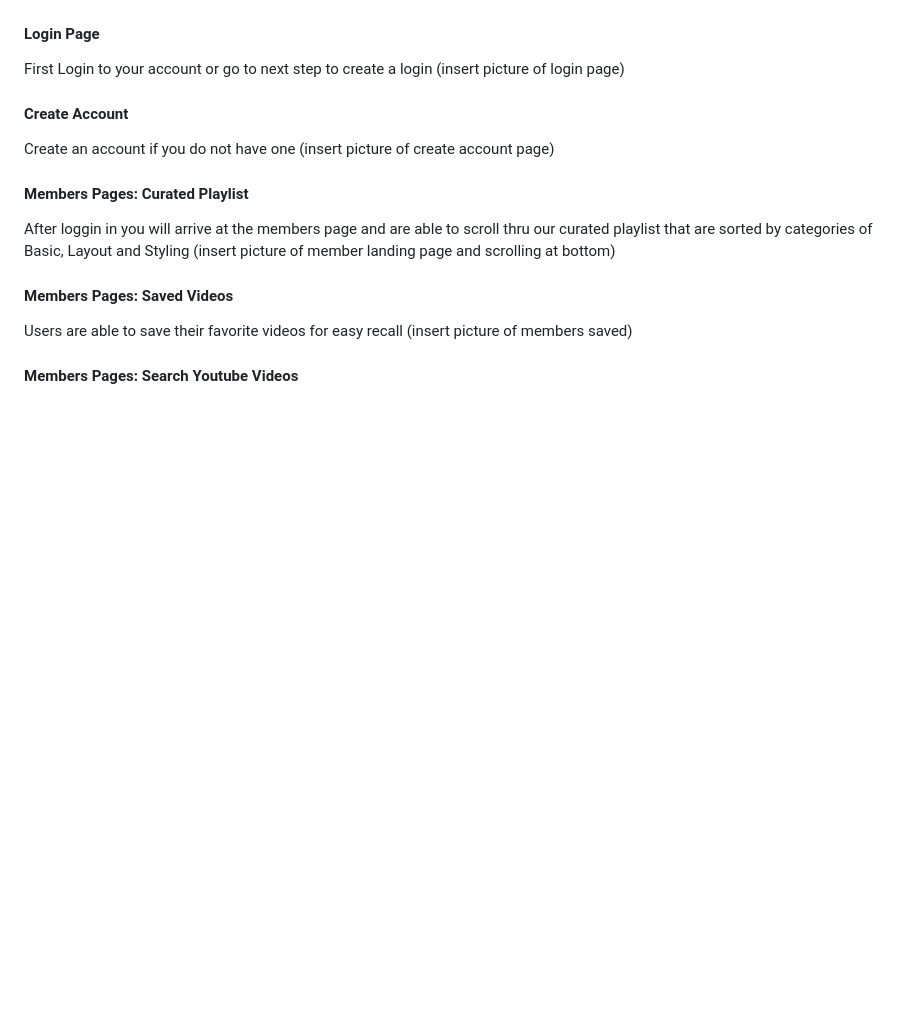
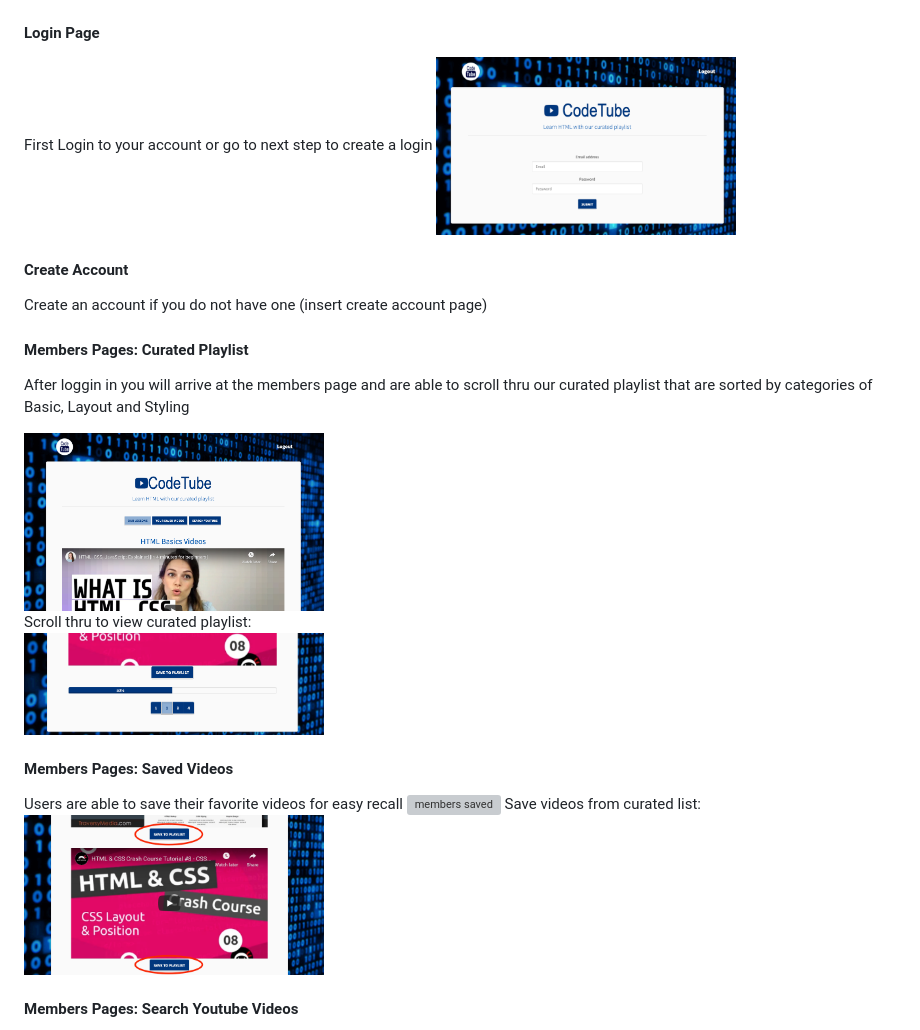
Before and after one commit to Jacobn88/CodeTube, a Markdown page: README.md, the part around the change printed below. Drawn GitHub-style; pictures changed too: public/images/Members-page.png (added), public/images/Savevideos.png (added), public/images/ScrollPlaylist.png (added); blank space fills up the shorter version; grey boxes are pictures that could not be loaded.

Commit message:
finished readme, added screenshots with exception of the create account page

```diff
--- a/README.md
+++ b/README.md
@@ -25,19 +25,25 @@ SO THAT I can quickly locate/access/organize videos and learn content efficientl
 
 #### Login Page
 First Login to your account or go to next step to create a login
-(insert picture of login page)
+<img src="./public/images/login-page.png" alt="login page" width="300"/>
 
 #### Create Account
 Create an account if you do not have one
-(insert picture of create account page)
+(insert create account page)
+
 
 #### Members Pages: Curated Playlist
 After loggin in you will arrive at the members page and are able to scroll thru our curated playlist that are sorted by categories of Basic, Layout and Styling
-(insert picture of member landing page and scrolling at bottom)
+
+<img src="./public/images/Members-page.png" alt="members page" width="300"/><br>
+Scroll thru to view curated playlist:<br>
+<img src="./public/images/ScrollPlaylist.png" alt="scroll playlist" width="300"/>
 
 #### Members Pages: Saved Videos
 Users are able to save their favorite videos for easy recall
-(insert picture of members saved)
+<img src="./public/images/Members-saved.png" alt="members saved" width="300"/>
+Save videos from curated list:
+<img src="./public/images/Savevideos.png" alt="save videos" width="300"/>
 
 #### Members Pages: Search Youtube Videos
 Users also have the ability to search youtube and find new videos
```
Also changed, not shown: other parts of README.md (+1 -0 lines), public/images/members-saved.png (added), public/images/members-search.png (added).
